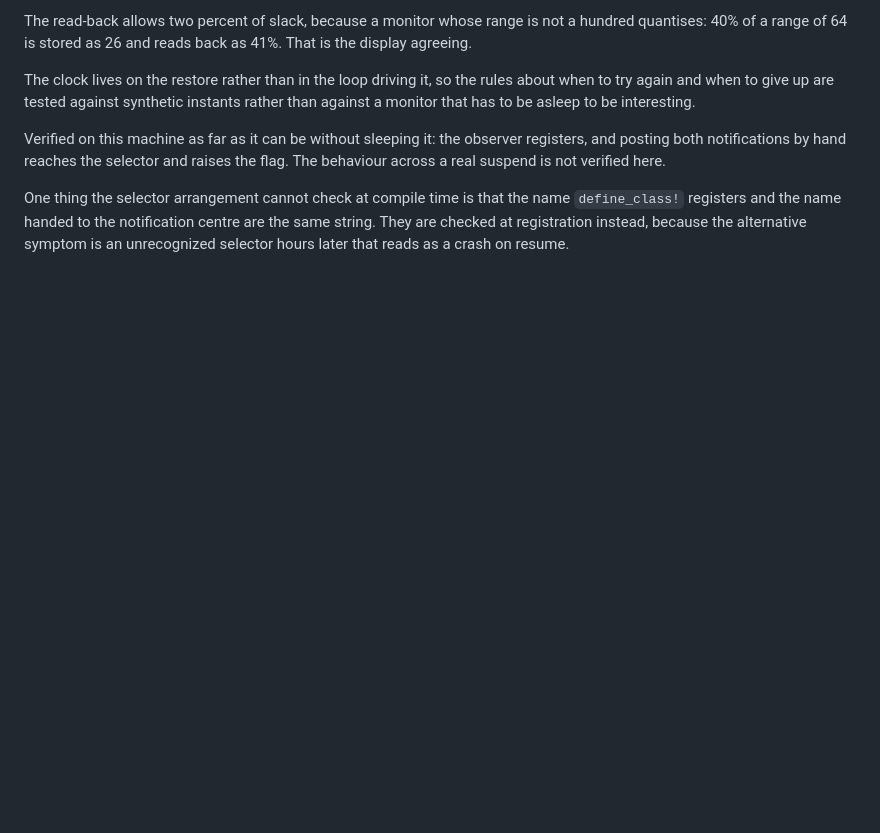
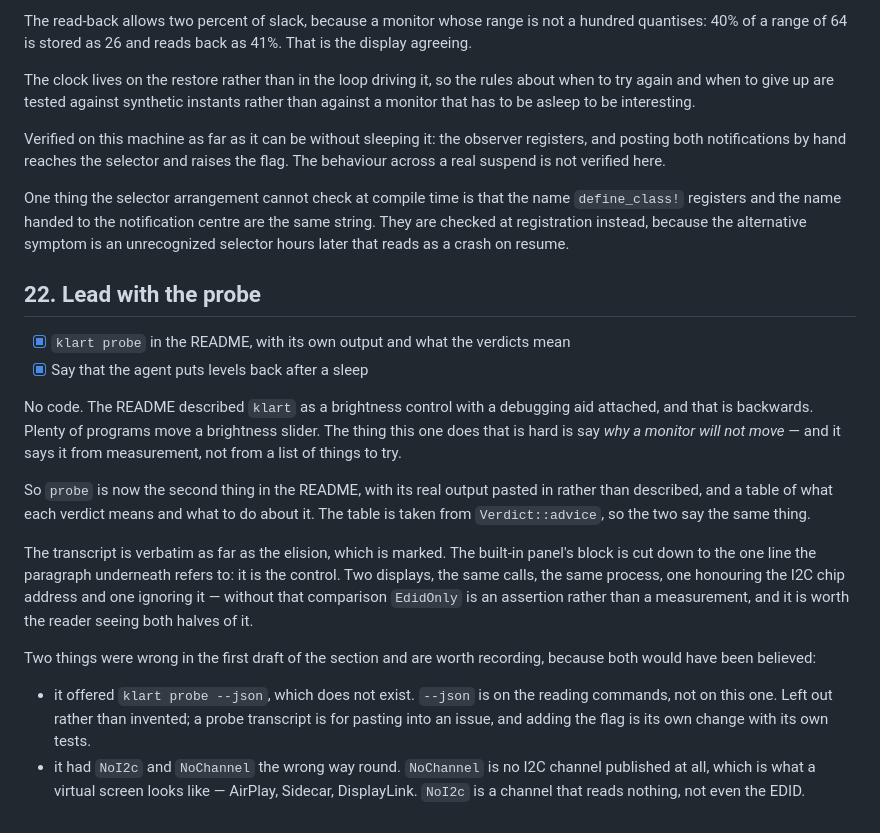
Before and after one commit to WertCore/klart, a Markdown page: PLAN.md, the part around the change. Drawn GitHub-style; blank space fills up the shorter version.

```diff
--- a/PLAN.md
+++ b/PLAN.md
@@ -573,3 +573,37 @@ One thing the selector arrangement cannot check at compile time is that the name
 `define_class!` registers and the name handed to the notification centre are the
 same string. They are checked at registration instead, because the alternative
 symptom is an unrecognized selector hours later that reads as a crash on resume.
+
+## 22. Lead with the probe
+
+- [x] `klart probe` in the README, with its own output and what the verdicts mean
+- [x] Say that the agent puts levels back after a sleep
+
+No code. The README described `klart` as a brightness control with a debugging
+aid attached, and that is backwards. Plenty of programs move a brightness
+slider. The thing this one does that is hard is say *why a monitor will not move*
+— and it says it from measurement, not from a list of things to try.
+
+So `probe` is now the second thing in the README, with its real output pasted in
+rather than described, and a table of what each verdict means and what to do
+about it. The table is taken from `Verdict::advice`, so the two say the same
+thing.
+
+The transcript is verbatim as far as the elision, which is marked. The built-in
+panel's block is cut down to the one line the paragraph underneath refers to: it
+is the control. Two displays, the same calls, the same process, one honouring
+the I2C chip address and one ignoring it — without that comparison `EdidOnly` is
+an assertion rather than a measurement, and it is worth the reader seeing both
+halves of it.
+
+Two things were wrong in the first draft of the section and are worth recording,
+because both would have been believed:
+
+- it offered `klart probe --json`, which does not exist. `--json` is on the
+  reading commands, not on this one. Left out rather than invented; a probe
+  transcript is for pasting into an issue, and adding the flag is its own change
+  with its own tests.
+- it had `NoI2c` and `NoChannel` the wrong way round. `NoChannel` is no I2C
+  channel published at all, which is what a virtual screen looks like — AirPlay,
+  Sidecar, DisplayLink. `NoI2c` is a channel that reads nothing, not even the
+  EDID.
```
Also changed, not shown: README.md (+72 -1 lines).
